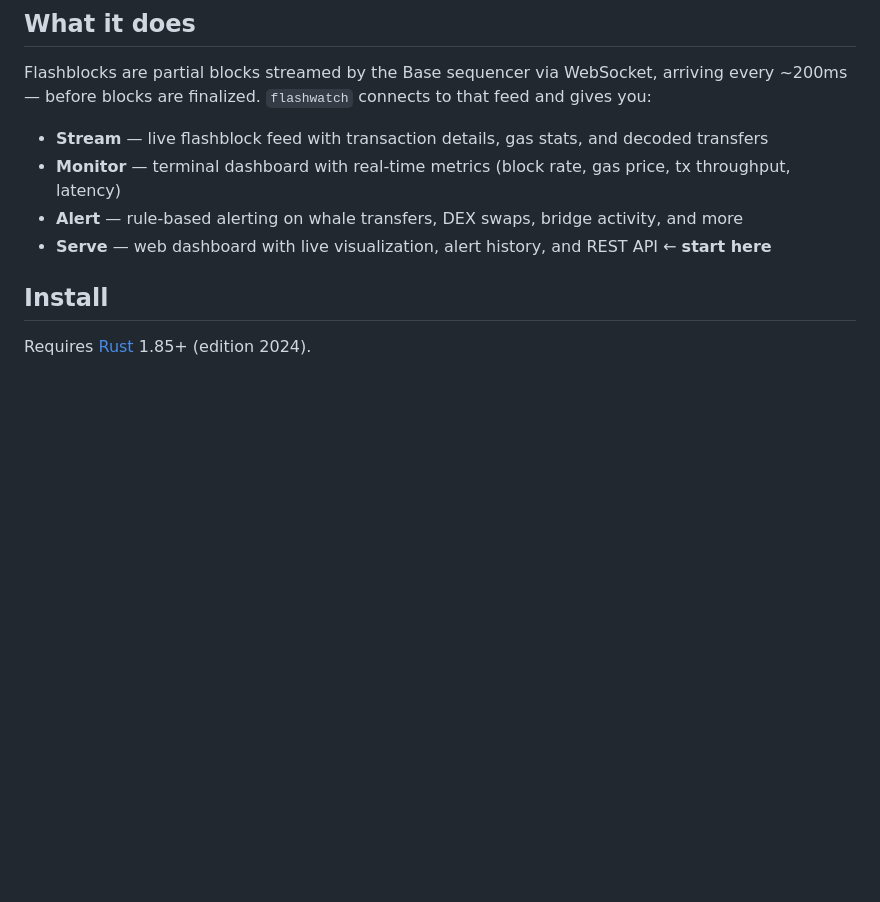
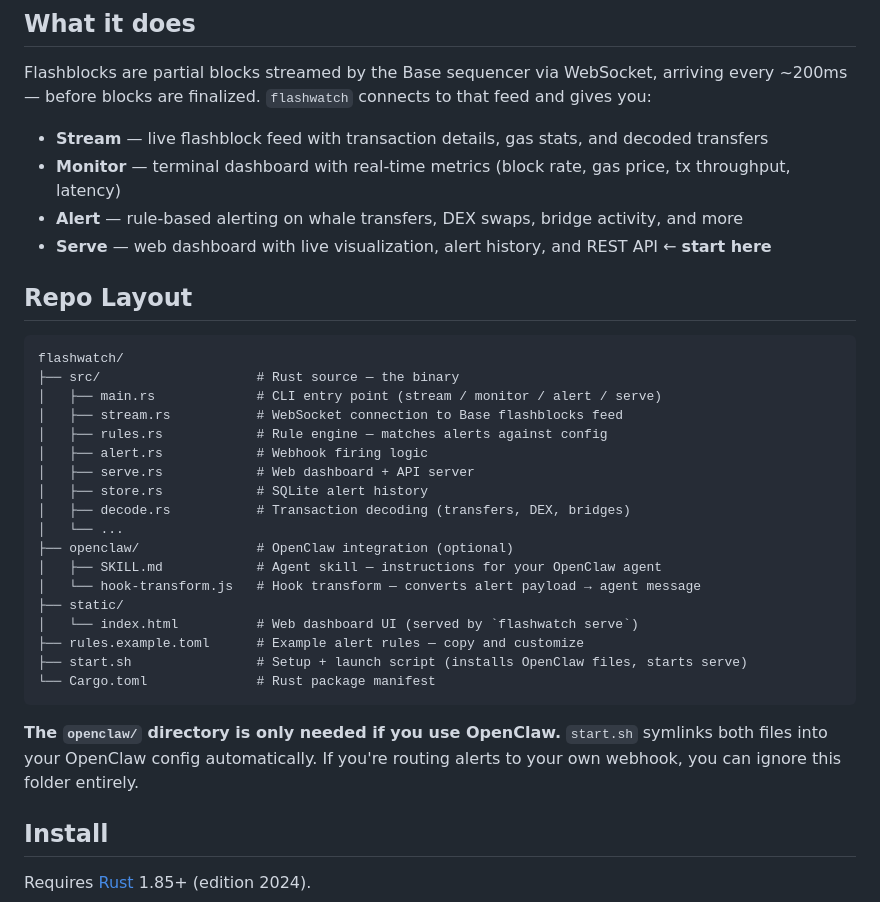
Before and after one commit to ortegarod/flashwatch, a Markdown page: README.md, the part around the change. Rendered like a GitHub page; blank space fills up the shorter version.

Commit message:
docs: add repo layout section to README, remove hardcoded path from SKILL.md

````diff
--- a/README.md
+++ b/README.md
@@ -10,6 +10,31 @@ Flashblocks are partial blocks streamed by the Base sequencer via WebSocket, arr
 - **Monitor** — terminal dashboard with real-time metrics (block rate, gas price, tx throughput, latency)
 - **Alert** — rule-based alerting on whale transfers, DEX swaps, bridge activity, and more
 - **Serve** — web dashboard with live visualization, alert history, and REST API ← **start here**
+
+## Repo Layout
+
+```
+flashwatch/
+├── src/                    # Rust source — the binary
+│   ├── main.rs             # CLI entry point (stream / monitor / alert / serve)
+│   ├── stream.rs           # WebSocket connection to Base flashblocks feed
+│   ├── rules.rs            # Rule engine — matches alerts against config
+│   ├── alert.rs            # Webhook firing logic
+│   ├── serve.rs            # Web dashboard + API server
+│   ├── store.rs            # SQLite alert history
+│   ├── decode.rs           # Transaction decoding (transfers, DEX, bridges)
+│   └── ...
+├── openclaw/               # OpenClaw integration (optional)
+│   ├── SKILL.md            # Agent skill — instructions for your OpenClaw agent
+│   └── hook-transform.js   # Hook transform — converts alert payload → agent message
+├── static/
+│   └── index.html          # Web dashboard UI (served by `flashwatch serve`)
+├── rules.example.toml      # Example alert rules — copy and customize
+├── start.sh                # Setup + launch script (installs OpenClaw files, starts serve)
+└── Cargo.toml              # Rust package manifest
+```
+
+**The `openclaw/` directory is only needed if you use OpenClaw.** `start.sh` symlinks both files into your OpenClaw config automatically. If you're routing alerts to your own webhook, you can ignore this folder entirely.
 
 ## Install
 
````
Also changed, not shown: openclaw/SKILL.md (+0 -1 lines).
